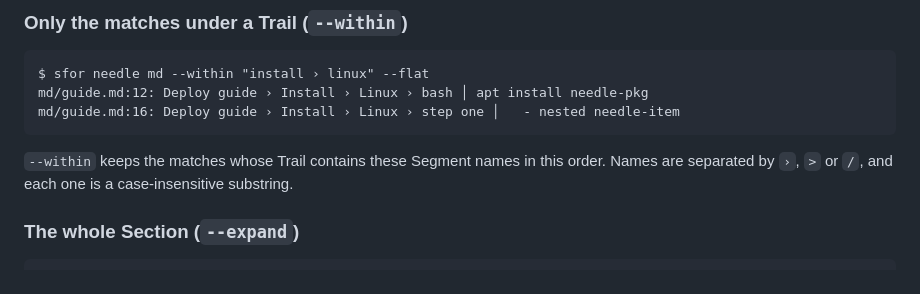
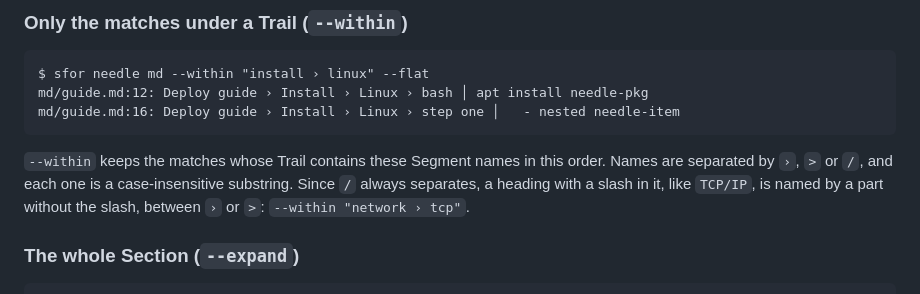
Before and after one commit to neitanod/searchfor, a Markdown page: README.md, the part around the change. Drawn GitHub-style.

Commit message:
Say in the README how to name a heading with a slash in --within

````diff
--- a/README.md
+++ b/README.md
@@ -78,7 +78,9 @@ md/guide.md:16: Deploy guide › Install › Linux › step one │   - nested n
 ```
 
 `--within` keeps the matches whose Trail contains these Segment names in this order. Names
-are separated by `›`, `>` or `/`, and each one is a case-insensitive substring.
+are separated by `›`, `>` or `/`, and each one is a case-insensitive substring. Since `/`
+always separates, a heading with a slash in it, like `TCP/IP`, is named by a part without
+the slash, between `›` or `>`: `--within "network › tcp"`.
 
 ### The whole Section (`--expand`)
 
````
Also changed, not shown: README.es.md (+2 -1 lines).
